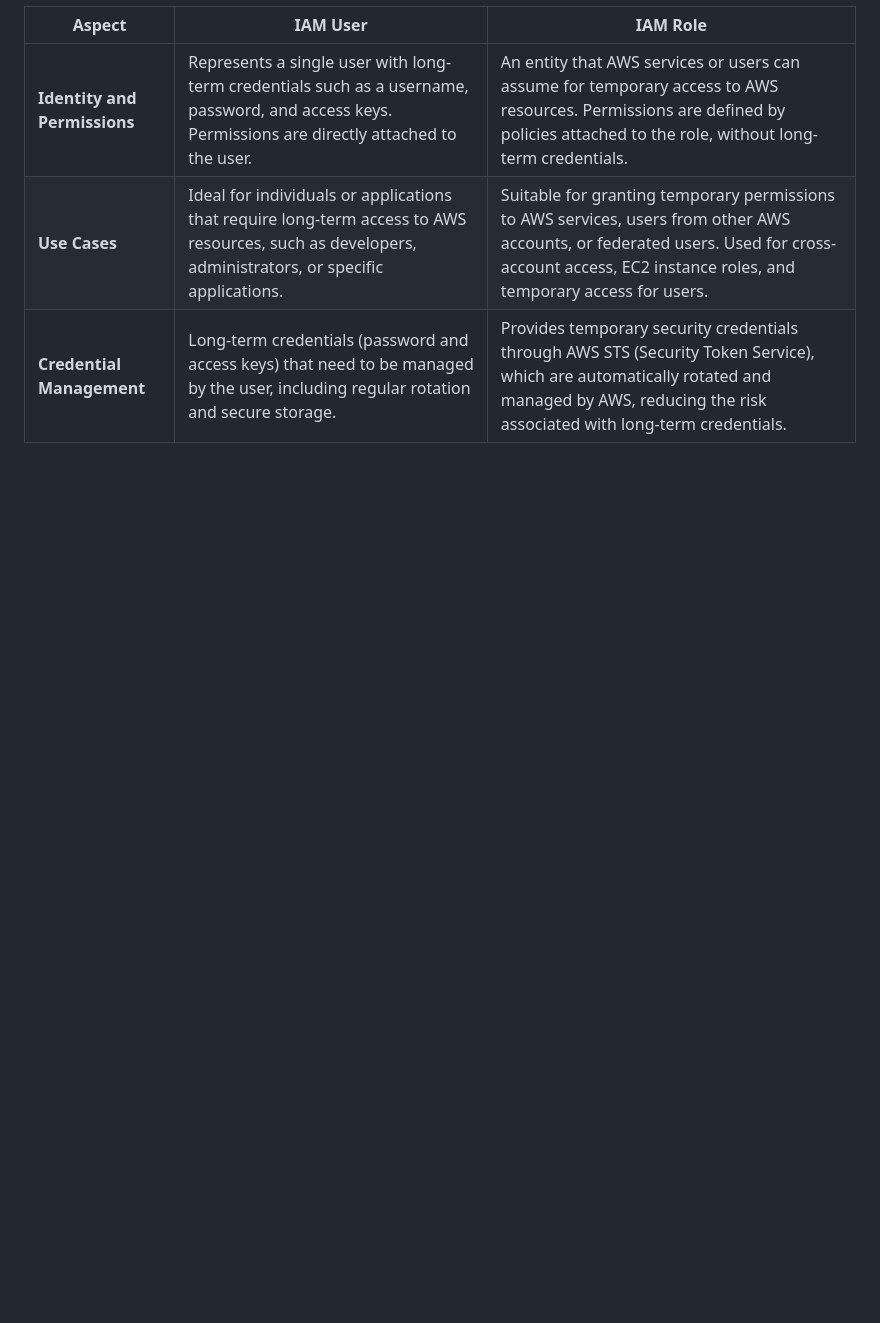
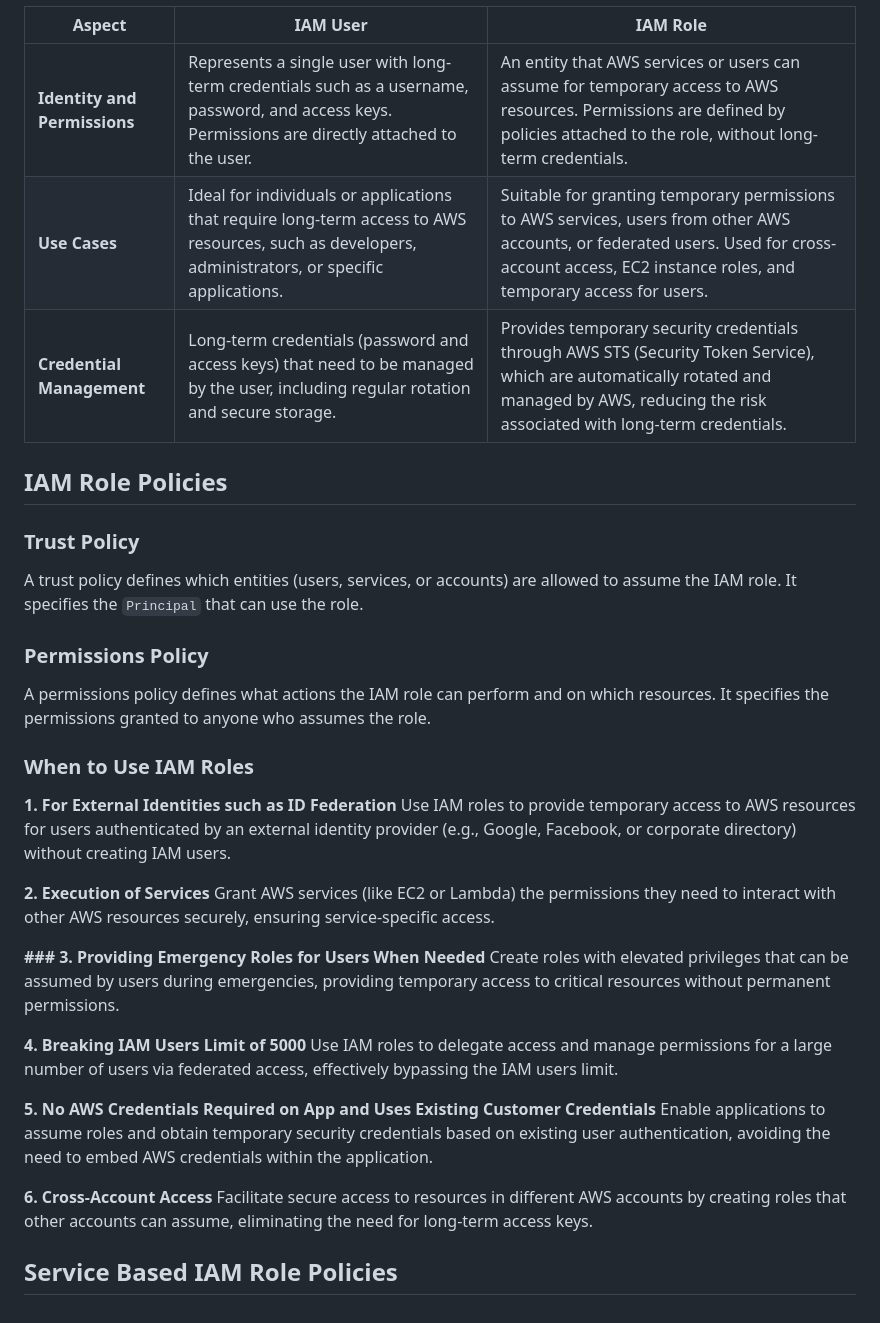
Before and after one commit to Venkatakarthik0211/Zeek-ELK, a Markdown page: aws-basics/aws/iam.md, the part around the change printed below. Rendered like a GitHub page; blank space fills up the shorter version.

Commit message:
iam revisited part 2

```diff
--- a/aws-basics/aws/iam.md
+++ b/aws-basics/aws/iam.md
@@ -53,3 +53,33 @@
 | **Identity and Permissions** | Represents a single user with long-term credentials such as a username, password, and access keys. Permissions are directly attached to the user. | An entity that AWS services or users can assume for temporary access to AWS resources. Permissions are defined by policies attached to the role, without long-term credentials. |
 | **Use Cases**         | Ideal for individuals or applications that require long-term access to AWS resources, such as developers, administrators, or specific applications. | Suitable for granting temporary permissions to AWS services, users from other AWS accounts, or federated users. Used for cross-account access, EC2 instance roles, and temporary access for users. |
 | **Credential Management** | Long-term credentials (password and access keys) that need to be managed by the user, including regular rotation and secure storage. | Provides temporary security credentials through AWS STS (Security Token Service), which are automatically rotated and managed by AWS, reducing the risk associated with long-term credentials. |
+
+## IAM Role Policies
+
+### Trust Policy
+A trust policy defines which entities (users, services, or accounts) are allowed to assume the IAM role. It specifies the `Principal` that can use the role.
+
+### Permissions Policy
+A permissions policy defines what actions the IAM role can perform and on which resources. It specifies the permissions granted to anyone who assumes the role.
+
+### When to Use IAM Roles
+
+**1. For External Identities such as ID Federation**
+Use IAM roles to provide temporary access to AWS resources for users authenticated by an external identity provider (e.g., Google, Facebook, or corporate directory) without creating IAM users.
+
+**2. Execution of Services**
+Grant AWS services (like EC2 or Lambda) the permissions they need to interact with other AWS resources securely, ensuring service-specific access.
+
+**### 3. Providing Emergency Roles for Users When Needed**
+Create roles with elevated privileges that can be assumed by users during emergencies, providing temporary access to critical resources without permanent permissions.
+
+**4. Breaking IAM Users Limit of 5000**
+Use IAM roles to delegate access and manage permissions for a large number of users via federated access, effectively bypassing the IAM users limit.
+
+**5. No AWS Credentials Required on App and Uses Existing Customer Credentials**
+Enable applications to assume roles and obtain temporary security credentials based on existing user authentication, avoiding the need to embed AWS credentials within the application.
+
+**6. Cross-Account Access**
+Facilitate secure access to resources in different AWS accounts by creating roles that other accounts can assume, eliminating the need for long-term access keys.
+
+## Service Based IAM Role Policies
```
Also changed, not shown: other parts of aws-basics/aws/iam.md (+3 -3 lines).
